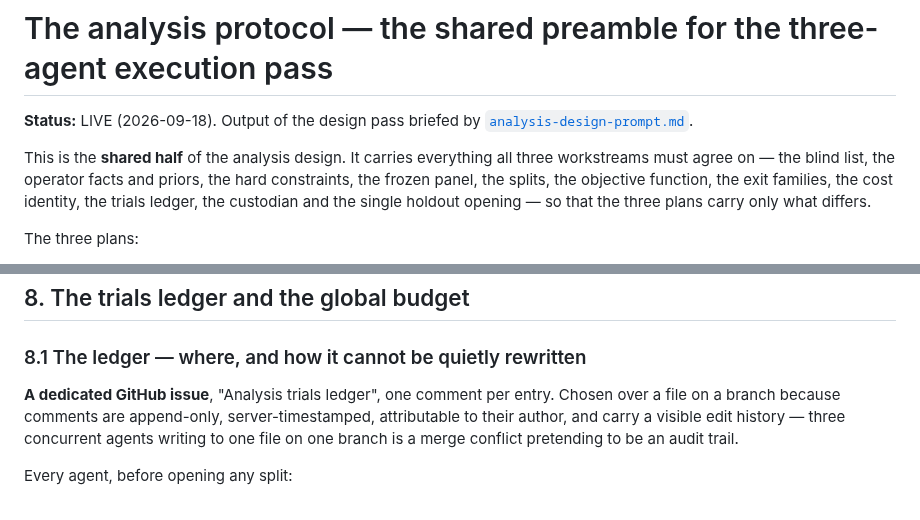
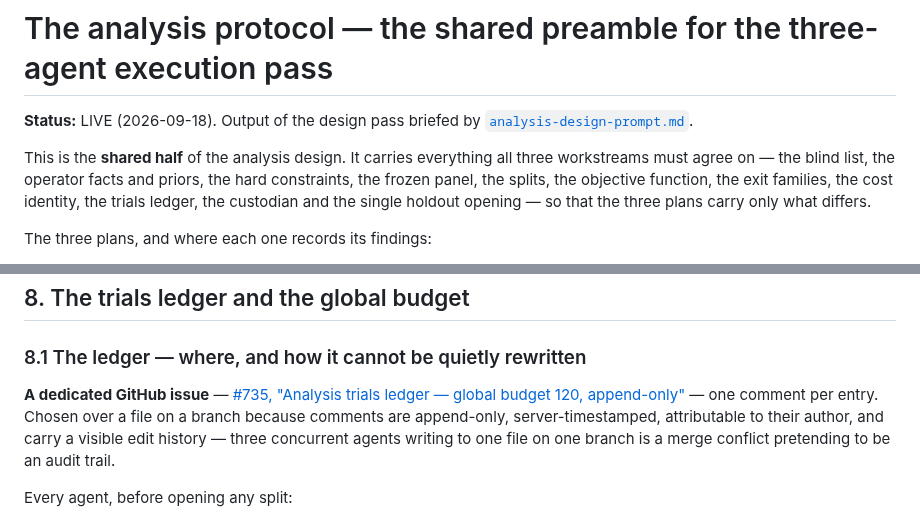
Before and after one commit to bennetwi92/small-cap-stack, a Markdown page: research/analysis-protocol.md, 2 parts joined by grey strips. GitHub-like rendering.

```diff
--- a/research/analysis-protocol.md
+++ b/research/analysis-protocol.md
@@ -8,5 +8,5 @@ must agree on — the blind list, the operator facts and priors, the hard constr
 panel, the splits, the objective function, the exit families, the cost identity, the trials ledger,
 the custodian and the single holdout opening — so that the three plans carry only what differs.
 
-The three plans:
+The three plans, and where each one records its findings:
 
@@ -410,7 +416,7 @@ reported as fragile and, unless the plan says otherwise, is not the one that get
 
 ### 8.1 The ledger — where, and how it cannot be quietly rewritten
 
-**A dedicated GitHub issue**, "Analysis trials ledger", one comment per entry. Chosen over a file on
+**A dedicated GitHub issue** — [#735, "Analysis trials ledger — global budget 120, append-only"](https://github.com/bennetwi92/small-cap-stack/issues/735) — one comment per entry. Chosen over a file on
 a branch because comments are append-only, server-timestamped, attributable to their author, and
 carry a visible edit history — three concurrent agents writing to one file on one branch is a merge
 conflict pretending to be an audit trail.
```
Also changed, not shown: other parts of research/analysis-protocol.md (+9 -3 lines).
